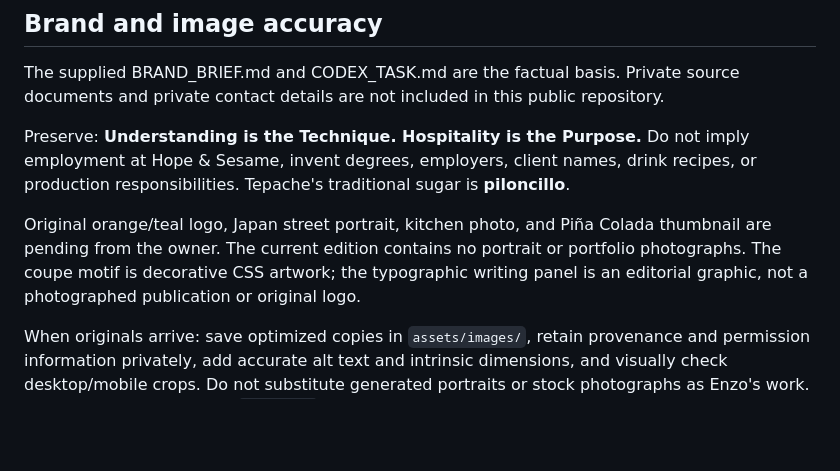
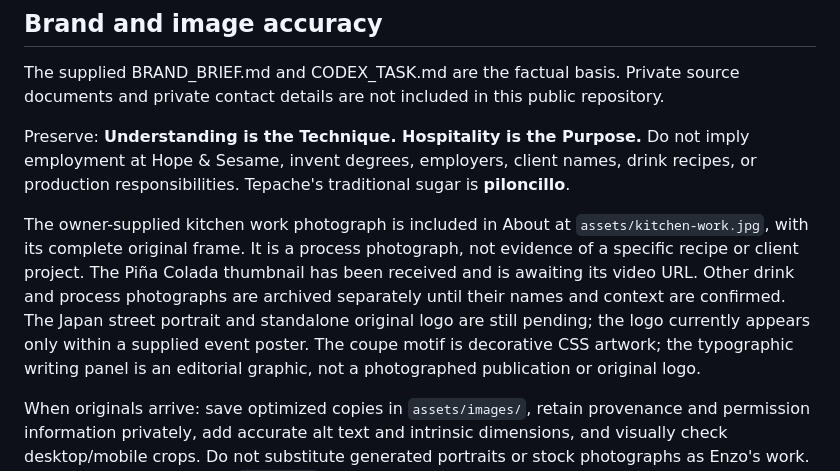
Before and after one commit to rqguan/bartending, a Markdown page: README.md, the part around the change. Rendered like a GitHub page; blank space fills up the shorter version.

Commit message:
Revise asset information and pending items in README
Updated the README to include details about the kitchen work photograph and pending assets.

```diff
--- a/README.md
+++ b/README.md
@@ -35,7 +35,7 @@ The supplied BRAND_BRIEF.md and CODEX_TASK.md are the factual basis. Private sou
 
 Preserve: **Understanding is the Technique. Hospitality is the Purpose.** Do not imply employment at Hope & Sesame, invent degrees, employers, client names, drink recipes, or production responsibilities. Tepache's traditional sugar is **piloncillo**.
 
-Original orange/teal logo, Japan street portrait, kitchen photo, and Piña Colada thumbnail are pending from the owner. The current edition contains no portrait or portfolio photographs. The coupe motif is decorative CSS artwork; the typographic writing panel is an editorial graphic, not a photographed publication or original logo.
+The owner-supplied kitchen work photograph is included in About at `assets/kitchen-work.jpg`, with its complete original frame. It is a process photograph, not evidence of a specific recipe or client project. The Piña Colada thumbnail has been received and is awaiting its video URL. Other drink and process photographs are archived separately until their names and context are confirmed. The Japan street portrait and standalone original logo are still pending; the logo currently appears only within a supplied event poster. The coupe motif is decorative CSS artwork; the typographic writing panel is an editorial graphic, not a photographed publication or original logo.
 
 When originals arrive: save optimized copies in `assets/images/`, retain provenance and permission information privately, add accurate alt text and intrinsic dimensions, and visually check desktop/mobile crops. Do not substitute generated portraits or stock photographs as Enzo's work. A real portrait can replace `.hero-art`; the layout remains responsive. Only add a video link when its real destination is provided.
 
```
